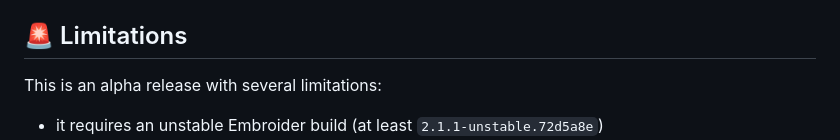
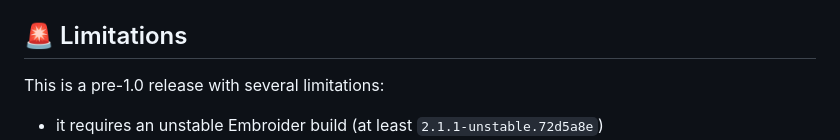
Before and after one commit to cardstack/glimmer-scoped-css, a Markdown page: README.md, the part around the change. Drawn GitHub-style.

Commit message:
Change alpha mention to pre-1.0

```diff
--- a/README.md
+++ b/README.md
@@ -36,7 +36,7 @@ Nested components only have the parent component’s styles on elements with `..
 
 ## :rotating_light: Limitations
 
-This is an alpha release with several limitations:
+This is a pre-1.0 release with several limitations:
 
 - it requires an unstable Embroider build (at least `2.1.1-unstable.72d5a8e`)
 - it assumes a Webpack build
```
